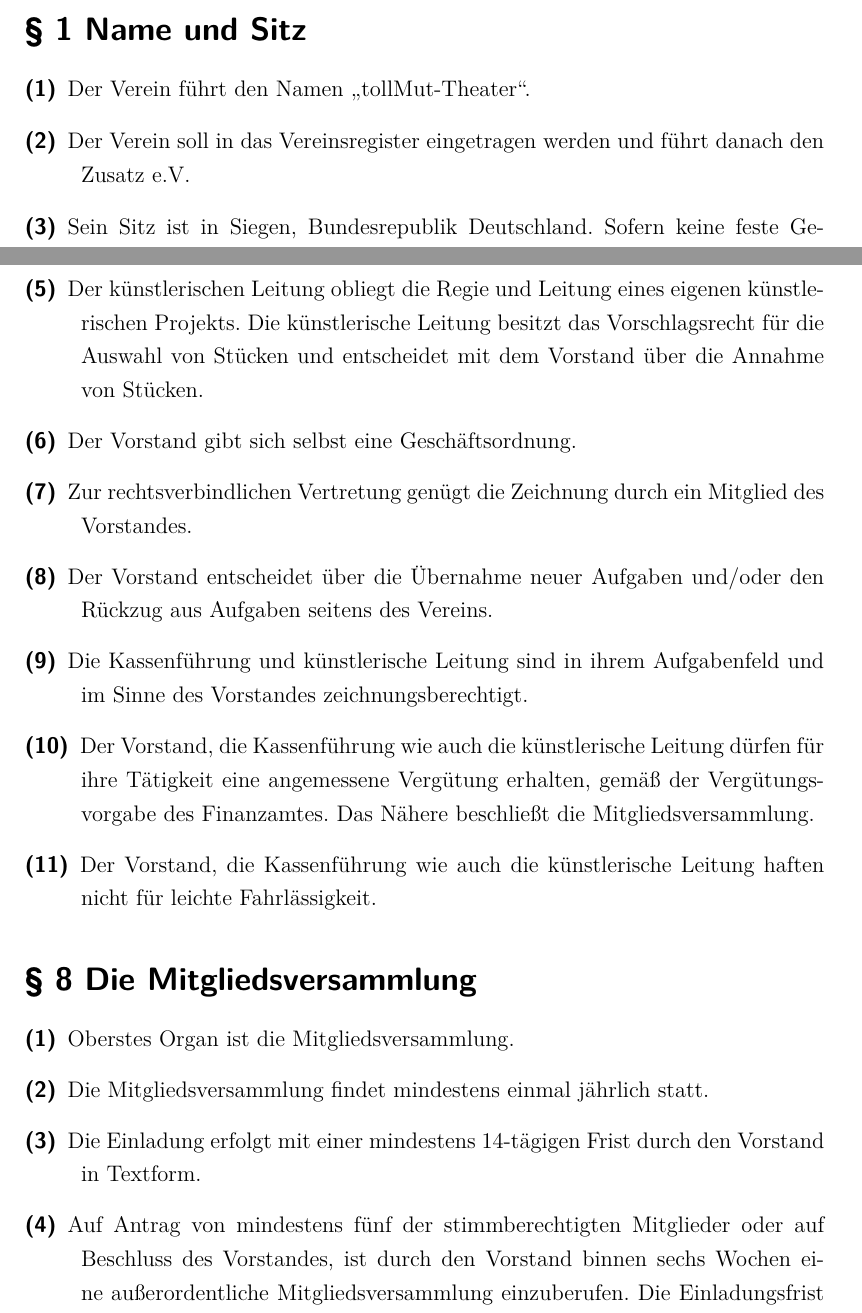
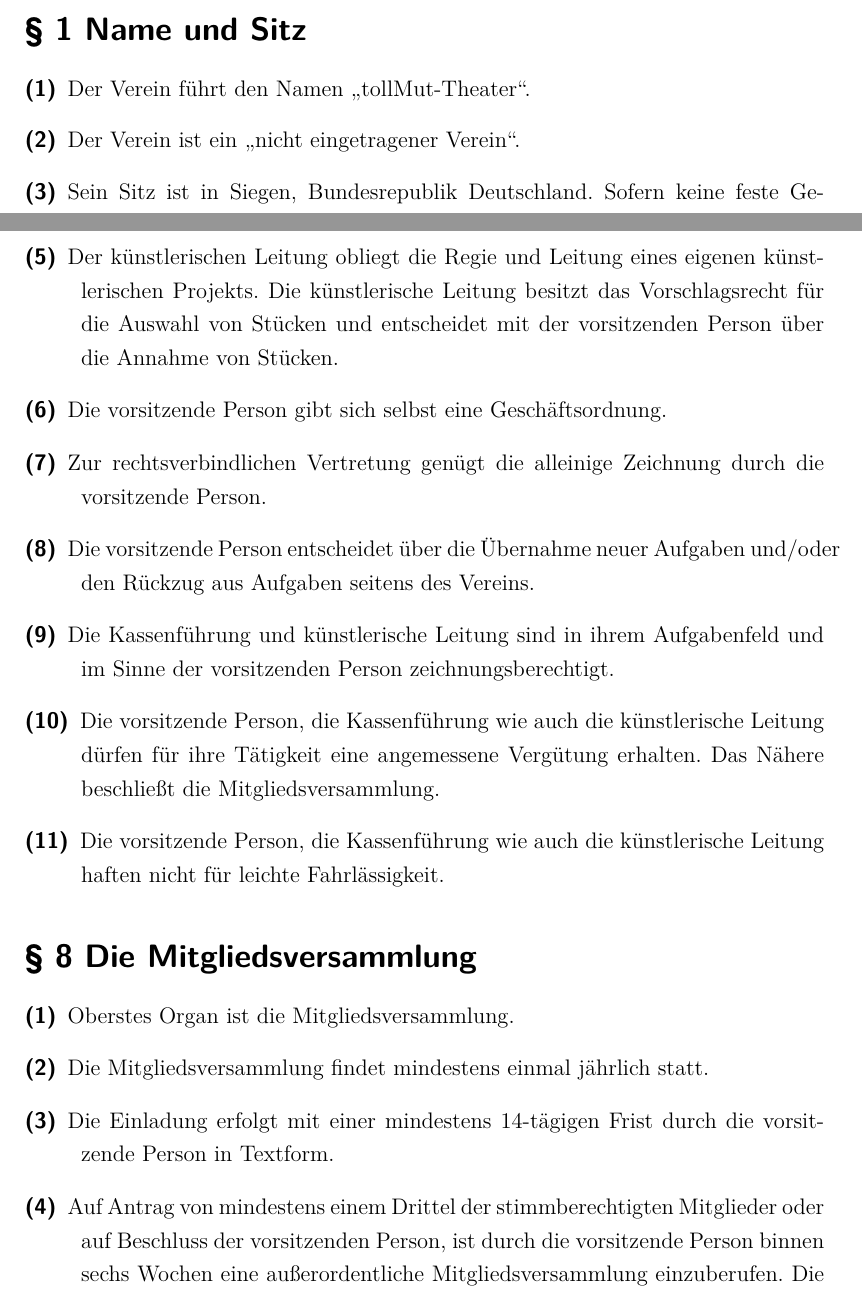
Before and after one commit to Hybr1s/satzungen, a LaTeX document (tex tollMut Satzung/tollMut-Satzung.tex): two parts of pages 3 and 6 of 8, joined at a grey line, cut so that both start at the same text. Compiled offline with XeLaTeX.

Commit message:
Änderungen an der Theatersatzung: - nicht eingetragener Verein - nicht mehr e.V. - Anpassungen auf Kritik des Amtsgericht: in allen Formulierungen deutlich machen, dass der Vorstand nur aus einer Person besteht, §8 4. Absatz muss Minderheitenschutz gemäß §37 BGB berücksichtigt werden
Theater-Satzung vom Amtsgericht anerkannt.

```diff
--- a/tex tollMut Satzung/tollMut-Satzung.tex
+++ b/tex tollMut Satzung/tollMut-Satzung.tex
@@ -116,7 +116,7 @@
 \renewcommand{\sectionmark}[1]{\markright{#1}}
 \renewcommand{\subsectionmark}[1]{}
 \renewcommand{\subsubsectionmark}[1]{}
-\lhead{Satzung tollMut-Theater e.V.}
+\lhead{Satzung tollMut-Theater}
 \rhead{\today}
 
 \onehalfspacing
@@ -131,8 +131,8 @@
 \addcontentsline{toc}{section}{\S{} 1 Name und Sitz}
 \begin{description}
 
-\item[(1)] Der Verein führt den Namen „tollMut-Theater“.
-\item[(2)] Der Verein soll in das Vereinsregister eingetragen werden und führt danach den Zusatz e.V.
+\item[(1)] Der Verein führt den Namen \glqq tollMut-Theater\grqq .
+\item[(2)] Der Verein ist ein \glqq nicht eingetragener Verein\grqq .
 \item[(3)] Sein Sitz ist in Siegen, Bundesrepublik Deutschland. Sofern keine feste Geschäftsstelle eingerichtet ist, folgt die Verwaltung dem Wohnort des jeweiligen Vorstandsmitglieds, das die Geschäftsführung wahrnimmt.
 \item[(4)] Das Geschäftsjahr ist das Kalenderjahr.
 
@@ -217,11 +217,11 @@
 \item[(4)] Die künstlerische Leitung wird in der Regel vom Vorstand für die Dauer eines Projektes ernannt und kann in Ausnahmefällen durch den Vorstand auch abgesetzt werden.
-\item[(5)] Der künstlerischen Leitung obliegt die Regie und Leitung eines eigenen künstlerischen Projekts. Die künstlerische Leitung besitzt das Vorschlagsrecht für die Auswahl von Stücken und entscheidet mit dem Vorstand über die Annahme von Stücken.
-\item[(6)] Der Vorstand gibt sich selbst eine Geschäftsordnung.
-\item[(7)] Zur rechtsverbindlichen Vertretung genügt die Zeichnung durch ein Mitglied des Vorstandes.
-\item[(8)] Der Vorstand entscheidet über die Übernahme neuer Aufgaben und/oder den Rückzug aus Aufgaben seitens des Vereins.
-\item[(9)] Die Kassenführung und künstlerische Leitung sind in ihrem Aufgabenfeld und im Sinne des Vorstandes zeichnungsberechtigt.
-\item[(10)] Der Vorstand, die Kassenführung wie auch die künstlerische Leitung dürfen für ihre Tätigkeit eine angemessene Vergütung erhalten, gemäß der Vergütungsvorgabe des Finanzamtes. Das Nähere beschließt die Mitgliedsversammlung.
-\item[(11)] Der Vorstand, die Kassenführung wie auch die künstlerische Leitung haften nicht für leichte Fahrlässigkeit.
+\item[(5)] Der künstlerischen Leitung obliegt die Regie und Leitung eines eigenen künstlerischen Projekts. Die künstlerische Leitung besitzt das Vorschlagsrecht für die Auswahl von Stücken und entscheidet mit der vorsitzenden Person über die Annahme von Stücken.
+\item[(6)] Die vorsitzende Person gibt sich selbst eine Geschäftsordnung.
+\item[(7)] Zur rechtsverbindlichen Vertretung genügt die alleinige Zeichnung durch die vorsitzende Person.
+\item[(8)] Die vorsitzende Person entscheidet über die Übernahme neuer Aufgaben und/oder den Rückzug aus Aufgaben seitens des Vereins.
+\item[(9)] Die Kassenführung und künstlerische Leitung sind in ihrem Aufgabenfeld und im Sinne der vorsitzenden Person zeichnungsberechtigt.
+\item[(10)] Die vorsitzende Person, die Kassenführung wie auch die künstlerische Leitung dürfen für ihre Tätigkeit eine angemessene Vergütung erhalten. Das Nähere beschließt die Mitgliedsversammlung.
+\item[(11)] Die vorsitzende Person, die Kassenführung wie auch die künstlerische Leitung haften nicht für leichte Fahrlässigkeit.
 
 \end{description}
 
@@ -232,7 +232,7 @@
 
 \item[(1)] Oberstes Organ ist die Mitgliedsversammlung.
 \item[(2)] Die Mitgliedsversammlung findet mindestens einmal jährlich statt.
-\item[(3)] Die Einladung erfolgt mit einer mindestens 14-tägigen Frist durch den Vorstand in Textform.
-\item[(4)] Auf Antrag von mindestens fünf der stimmberechtigten Mitglieder oder auf Beschluss des Vorstandes, ist durch den Vorstand binnen sechs Wochen eine außerordentliche Mitgliedsversammlung einzuberufen. Die Einladungsfrist beträgt in diesem Fall mindestens sieben Tage.
+\item[(3)] Die Einladung erfolgt mit einer mindestens 14-tägigen Frist durch die vorsitzende Person in Textform.
+\item[(4)] Auf Antrag von mindestens einem Drittel der stimmberechtigten Mitglieder oder auf Beschluss der vorsitzenden Person, ist durch die vorsitzende Person binnen sechs Wochen eine außerordentliche Mitgliedsversammlung einzuberufen. Die Einladungsfrist beträgt in diesem Fall mindestens sieben Tage.
 \item[(5)] Zu den Aufgaben der Mitgliedsversammlung gehören insbesondere:
 \begin{description}
```
Also changed, not shown: tex tollMut Satzung/tollMut-Satzung.pdf, tex tollMut Satzung/tollMut-Satzung.tex (20 more changed lines).
